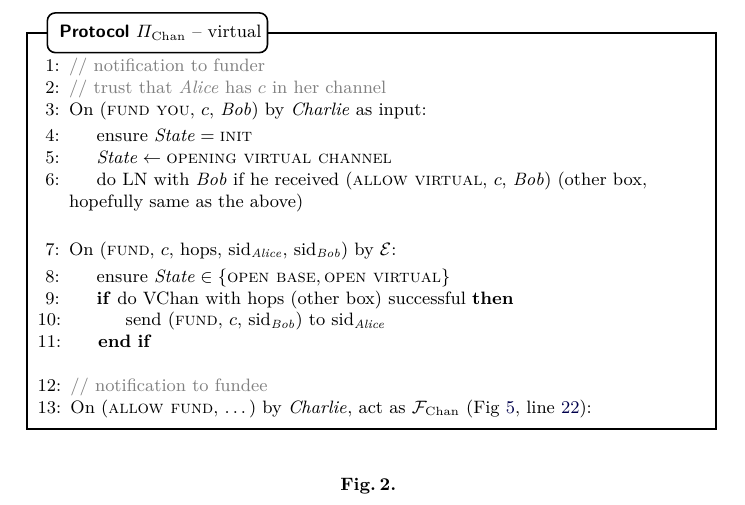
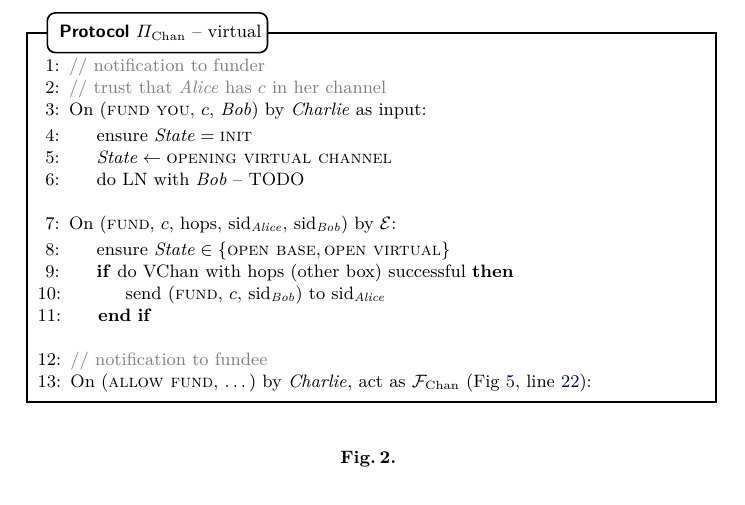
Before and after one commit to OrfeasLitos/virtual-payment-channels, a LaTeX paper (src/virtual-channels.tex, which reads src/protocol.tex): part of page 2 of 5, cut so that both start at the same text. Compiled offline with pdfLaTeX; a LaTeX package or settings file that is missing is left out.

Commit message:
Do virtual LN with counterparty unconditionally

```diff
--- a/src/protocol.tex
+++ b/src/protocol.tex
@@ -72,8 +72,7 @@
       \Indent
         \State ensure $\mathit{State} = \textsc{init}$
         \State $\mathit{State} \gets \textsc{opening virtual channel}$
-        \State do LN with \bob if he received (\textsc{allow virtual}, $c$,
-        \bob) (other box, hopefully same as the above) % TODO
+        \State do LN with \bob{} -- TODO
       \EndIndent
       \Statex
 
```
